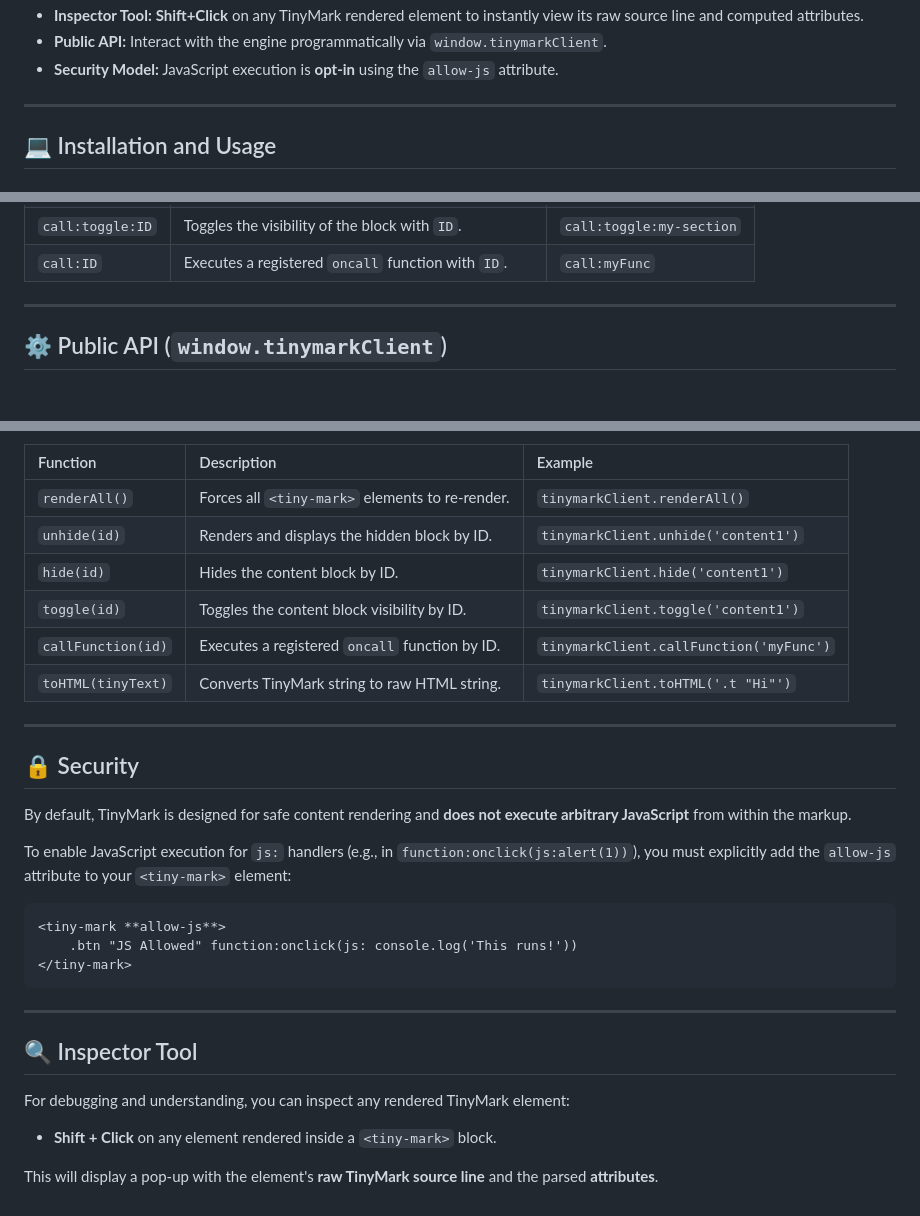
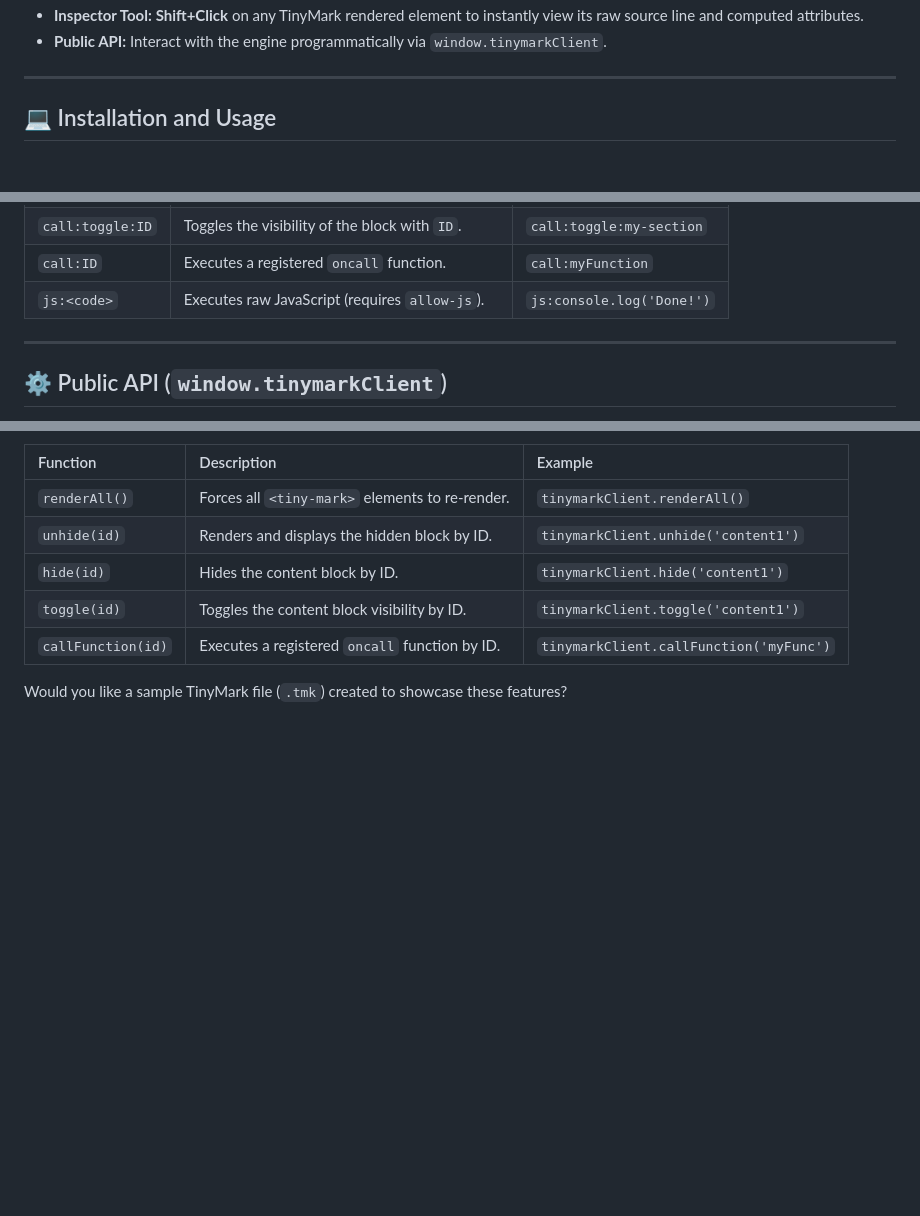
Before and after one commit to tinymark-lang/tinymark-lang.github.io, a Markdown page: README.md, 3 parts joined by grey strips. Drawn GitHub-style; blank space fills up the shorter version.

````diff
--- a/README.md
+++ b/README.md
@@ -15,6 +73,5 @@ TinyMark is a **lightweight markup language engine** designed to simplify buildi
   * **Inspector Tool:** **Shift+Click** on any TinyMark rendered element to instantly view its raw source line and computed attributes.
   * **Public API:** Interact with the engine programmatically via `window.tinymarkClient`.
-  * **Security Model:** JavaScript execution is **opt-in** using the `allow-js` attribute.
 
 -----
 
@@ -121,5 +145,6 @@ The primary action system uses `call:` to **execute block toggling** (hide/unhid
 | `call:toggle:ID` | Toggles the visibility of the block with `ID`. | `call:toggle:my-section` |
-| `call:ID` | Executes a registered `oncall` function with `ID`. | `call:myFunc` |
+| `call:ID` | Executes a registered `oncall` function. | `call:myFunction` |
+| `js:<code>` | Executes raw JavaScript (requires `allow-js`). | `js:console.log('Done!')` |
 
 -----
 
@@ -134,28 +159,5 @@ The TinyMark engine exposes a global object for programmatic control.
 | `hide(id)` | Hides the content block by ID. | `tinymarkClient.hide('content1')` |
 | `toggle(id)` | Toggles the content block visibility by ID. | `tinymarkClient.toggle('content1')` |
 | `callFunction(id)` | Executes a registered `oncall` function by ID. | `tinymarkClient.callFunction('myFunc')` |
-| `toHTML(tinyText)` | Converts TinyMark string to raw HTML string. | `tinymarkClient.toHTML('.t "Hi"')` |
 
------
-
-## 🔒 Security
-
-By default, TinyMark is designed for safe content rendering and **does not execute arbitrary JavaScript** from within the markup.
-
-To enable JavaScript execution for `js:` handlers (e.g., in `function:onclick(js:alert(1))`), you must explicitly add the `allow-js` attribute to your `<tiny-mark>` element:
-
-```html
-<tiny-mark **allow-js**>
-    .btn "JS Allowed" function:onclick(js: console.log('This runs!'))
-</tiny-mark>
-```
-
------
-
-## 🔍 Inspector Tool
-
-For debugging and understanding, you can inspect any rendered TinyMark element:
-
-  * **Shift + Click** on any element rendered inside a `<tiny-mark>` block.
-
-This will display a pop-up with the element's **raw TinyMark source line** and the parsed **attributes**.
+Would you like a sample TinyMark file (`.tmk`) created to showcase these features?
````
Also changed, not shown: other parts of README.md (+69 -44 lines).
